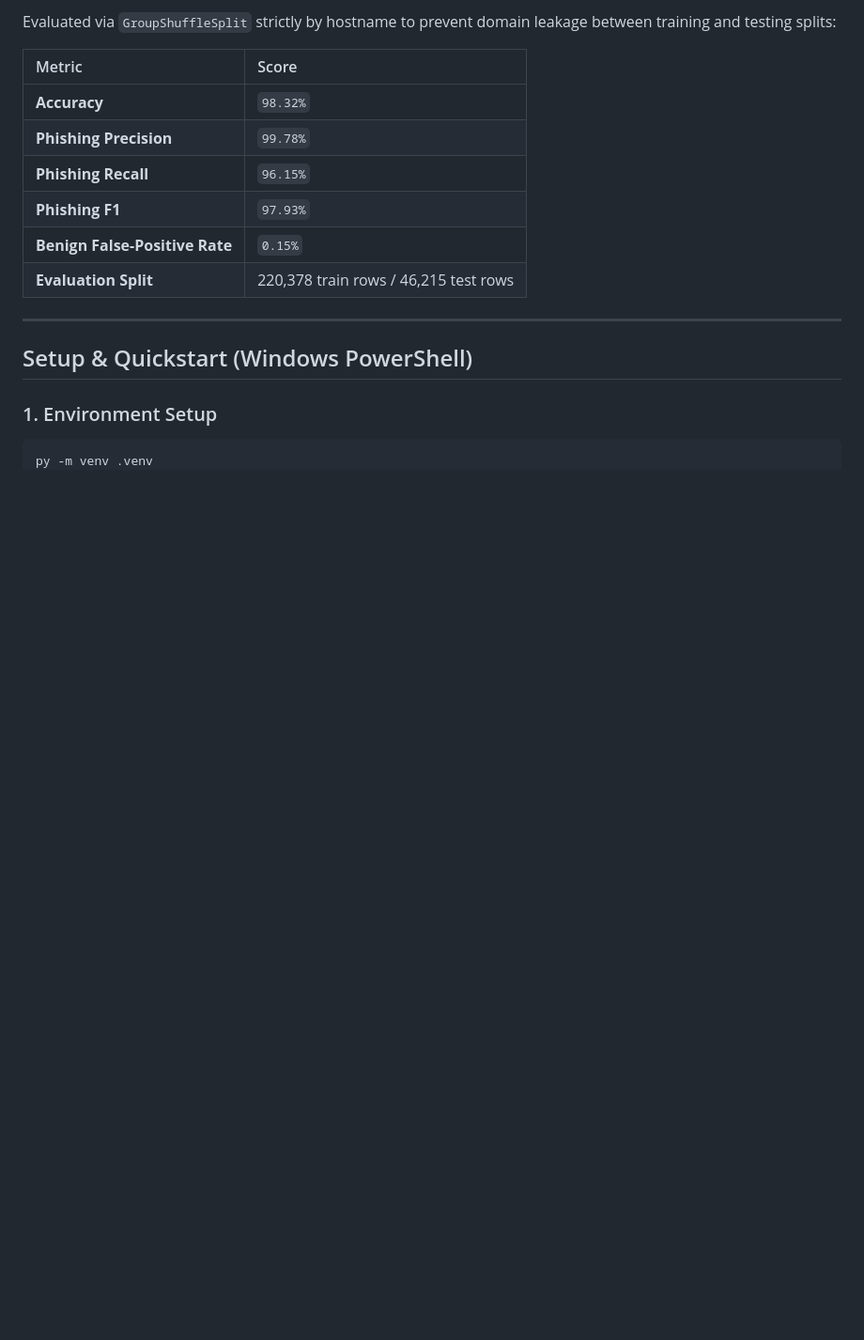
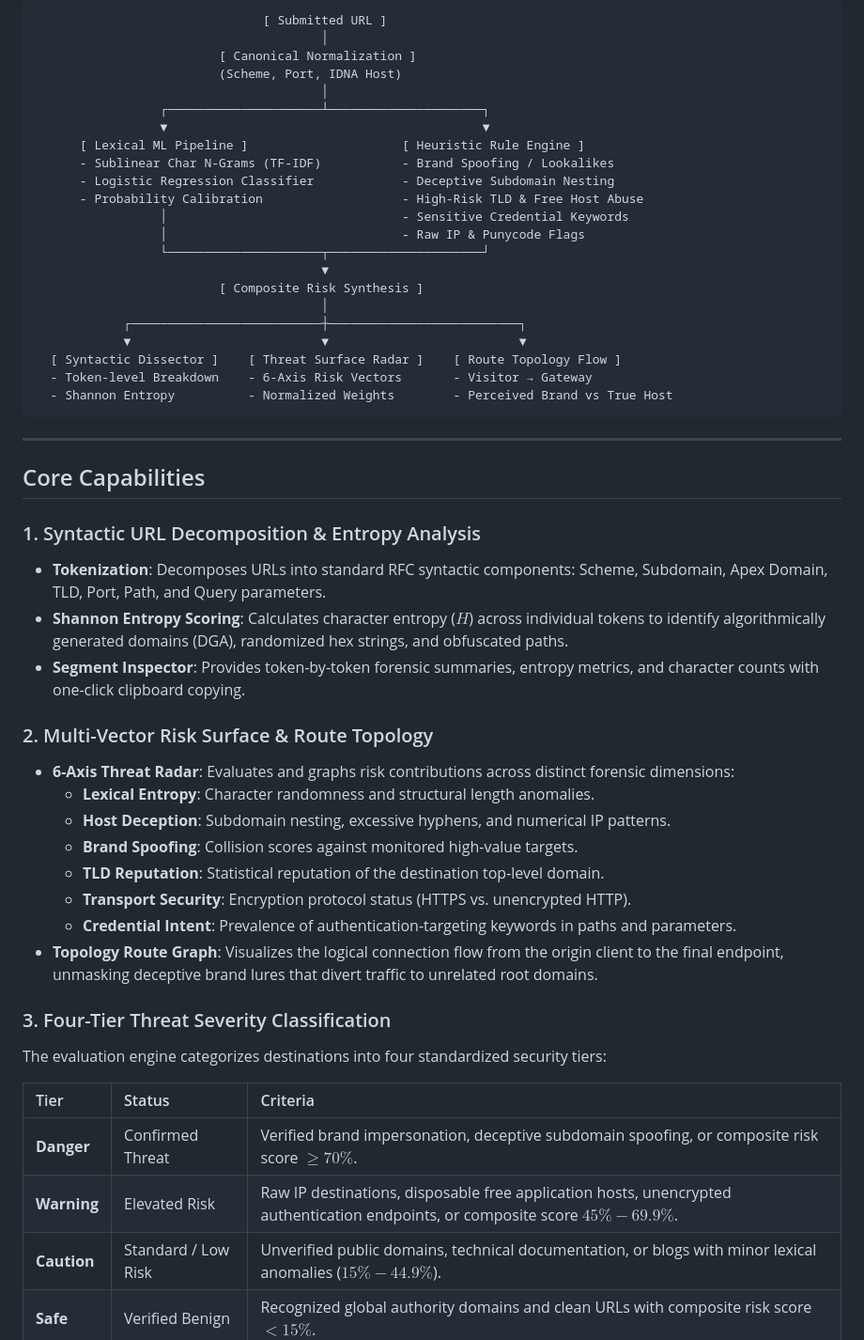
Before and after one commit to securitygeek15/phish-zero, a Markdown page: README.md, the part around one of its changes. Shown at 94% size. Drawn GitHub-style; blank space fills up the shorter version.

````diff
--- a/README.md
+++ b/README.md
@@ -54,20 +21,55 @@ The interface dynamically morphs its aesthetic and telemetry based on the evalua
 
-Evaluated via `GroupShuffleSplit` strictly by hostname to prevent domain leakage between training and testing splits:
-
-| Metric | Score |
-| :--- | :--- |
-| **Accuracy** | `98.32%` |
-| **Phishing Precision** | `99.78%` |
-| **Phishing Recall** | `96.15%` |
-| **Phishing F1** | `97.93%` |
-| **Benign False-Positive Rate** | `0.15%` |
-| **Evaluation Split** | 220,378 train rows / 46,215 test rows |
+```text
+                               [ Submitted URL ]
+                                       │
+                         [ Canonical Normalization ]
+                         (Scheme, Port, IDNA Host)
+                                       │
+                 ┌─────────────────────┴─────────────────────┐
+                 ▼                                           ▼
+      [ Lexical ML Pipeline ]                     [ Heuristic Rule Engine ]
+      - Sublinear Char N-Grams (TF-IDF)           - Brand Spoofing / Lookalikes
+      - Logistic Regression Classifier            - Deceptive Subdomain Nesting
+      - Probability Calibration                   - High-Risk TLD & Free Host Abuse
+                 │                                - Sensitive Credential Keywords
+                 │                                - Raw IP & Punycode Flags
+                 └─────────────────────┬─────────────────────┘
+                                       ▼
+                         [ Composite Risk Synthesis ]
+                                       │
+            ┌──────────────────────────┼──────────────────────────┐
+            ▼                          ▼                          ▼
+  [ Syntactic Dissector ]    [ Threat Surface Radar ]    [ Route Topology Flow ]
+  - Token-level Breakdown    - 6-Axis Risk Vectors       - Visitor → Gateway
+  - Shannon Entropy          - Normalized Weights        - Perceived Brand vs True Host
+```
 
 ---
 
-## Setup & Quickstart (Windows PowerShell)
+## Core Capabilities
 
-### 1. Environment Setup
+### 1. Syntactic URL Decomposition & Entropy Analysis
+- **Tokenization**: Decomposes URLs into standard RFC syntactic components: Scheme, Subdomain, Apex Domain, TLD, Port, Path, and Query parameters.
+- **Shannon Entropy Scoring**: Calculates character entropy ($H$) across individual tokens to identify algorithmically generated domains (DGA), randomized hex strings, and obfuscated paths.
+- **Segment Inspector**: Provides token-by-token forensic summaries, entropy metrics, and character counts with one-click clipboard copying.
 
-```powershell
-py -m venv .venv
+### 2. Multi-Vector Risk Surface & Route Topology
+- **6-Axis Threat Radar**: Evaluates and graphs risk contributions across distinct forensic dimensions:
+  - **Lexical Entropy**: Character randomness and structural length anomalies.
+  - **Host Deception**: Subdomain nesting, excessive hyphens, and numerical IP patterns.
+  - **Brand Spoofing**: Collision scores against monitored high-value targets.
+  - **TLD Reputation**: Statistical reputation of the destination top-level domain.
+  - **Transport Security**: Encryption protocol status (HTTPS vs. unencrypted HTTP).
+  - **Credential Intent**: Prevalence of authentication-targeting keywords in paths and parameters.
+- **Topology Route Graph**: Visualizes the logical connection flow from the origin client to the final endpoint, unmasking deceptive brand lures that divert traffic to unrelated root domains.
+
+### 3. Four-Tier Threat Severity Classification
+The evaluation engine categorizes destinations into four standardized security tiers:
+
+| Tier | Status | Criteria |
+| :--- | :--- | :--- |
+| **Danger** | Confirmed Threat | Verified brand impersonation, deceptive subdomain spoofing, or composite risk score $\ge 70\%$. |
+| **Warning** | Elevated Risk | Raw IP destinations, disposable free application hosts, unencrypted authentication endpoints, or composite score $45\% - 69.9\%$. |
+| **Caution** | Standard / Low Risk | Unverified public domains, technical documentation, or blogs with minor lexical anomalies ($15\% - 44.9\%$). |
+| **Safe** | Verified Benign | Recognized global authority domains and clean URLs with composite risk score $< 15\%$. |
+
````
Also changed, not shown: other parts of README.md (+97 -68 lines).
